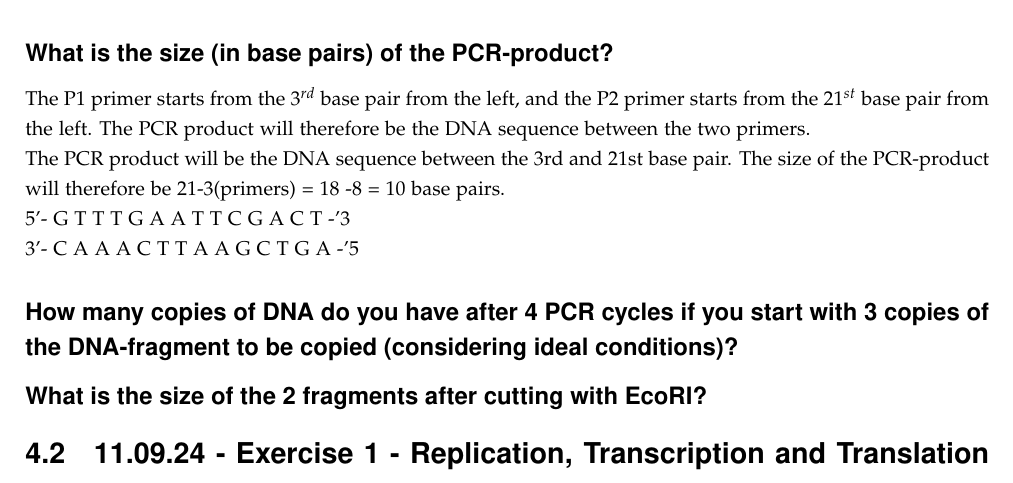
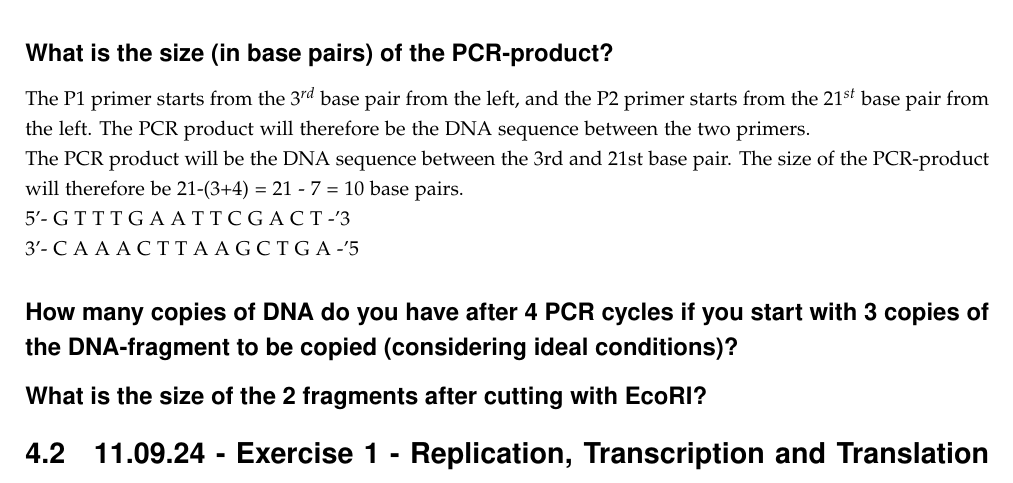
Before and after one commit to DanishUnicorn/tcp, a LaTeX thesis (Microbiology Notes/main.tex, which reads Microbiology Notes/TexFiles/chapter4.tex): part of page 46 of 156, cut so that both start at the same text. The pictures show the PDF file Microbiology Notes/main.pdf that the author committed with the source.

Commit message:
It works again!

```diff
--- a/Microbiology Notes/TexFiles/chapter4.tex
+++ b/Microbiology Notes/TexFiles/chapter4.tex
@@ -21,11 +21,12 @@ P2: 5’ G T G A 3’
 \subsection*{What is the size (in base pairs) of the PCR-product?}
 The P1 primer starts from the $3^{rd}$ base pair from the left, and the P2 primer starts from the $21^{st}$ base pair from the left. The PCR product will therefore be the DNA sequence between the two primers.
 
-The PCR product will be the DNA sequence between the 3rd and 21st base pair. The size of the PCR-product will therefore be 21-3(primers) = 18 -8 = 10 base pairs.
+The PCR product will be the DNA sequence between the 3rd and 21st base pair. The size of the PCR-product will therefore be 21-(3+4) = 21 - 7 = 10 base pairs.
 
 5'- G T T T G A A T T C G A C T -'3
 
 3'- C A A A C T T A A G C T G A -'5
+
 
 
 \subsection*{How many copies of DNA do you have after 4 PCR cycles if you start with 3 copies of the DNA-fragment to be copied (considering ideal conditions)?}
```
Also changed, not shown: Microbiology Notes/main.pdf.
